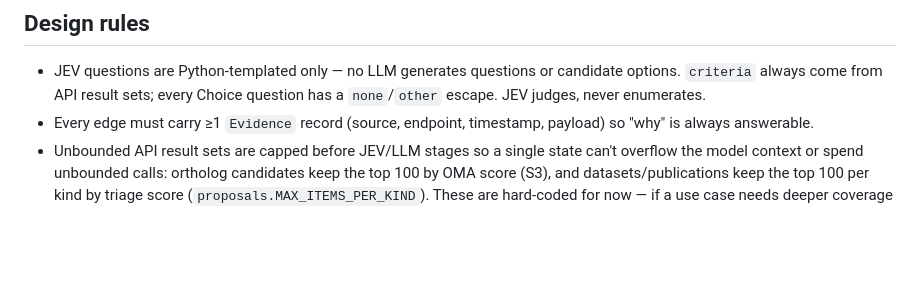
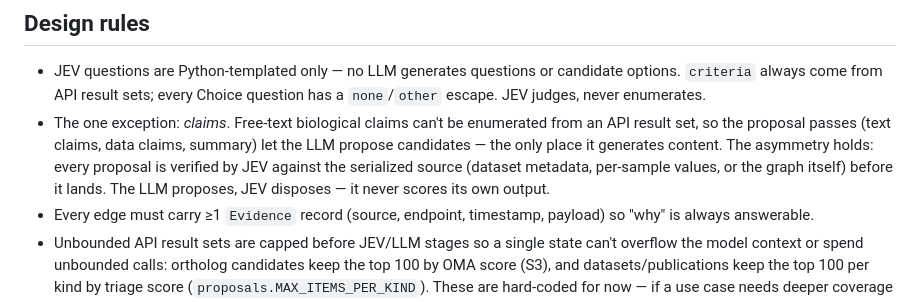
Before and after one commit to d-callan/bionym, a Markdown page: README.md, the part around the change. Rendered like a GitHub page; blank space fills up the shorter version.

Commit message:
README: carve out LLM claim proposals in design rules — proposes only where no enumerable candidate set exists, JEV still verifies

```diff
--- a/README.md
+++ b/README.md
@@ -97,6 +97,13 @@ returned graph body.
 - JEV questions are Python-templated only — no LLM generates questions or
   candidate options. `criteria` always come from API result sets; every
   Choice question has a `none`/`other` escape. JEV judges, never enumerates.
+- The one exception: *claims*. Free-text biological claims can't be
+  enumerated from an API result set, so the proposal passes (text claims,
+  data claims, summary) let the LLM propose candidates — the only place it
+  generates content. The asymmetry holds: every proposal is verified by JEV
+  against the serialized source (dataset metadata, per-sample values, or
+  the graph itself) before it lands. The LLM proposes, JEV disposes — it
+  never scores its own output.
 - Every edge must carry ≥1 `Evidence` record (source, endpoint, timestamp,
   payload) so "why" is always answerable.
 - Unbounded API result sets are capped before JEV/LLM stages so a single
```
